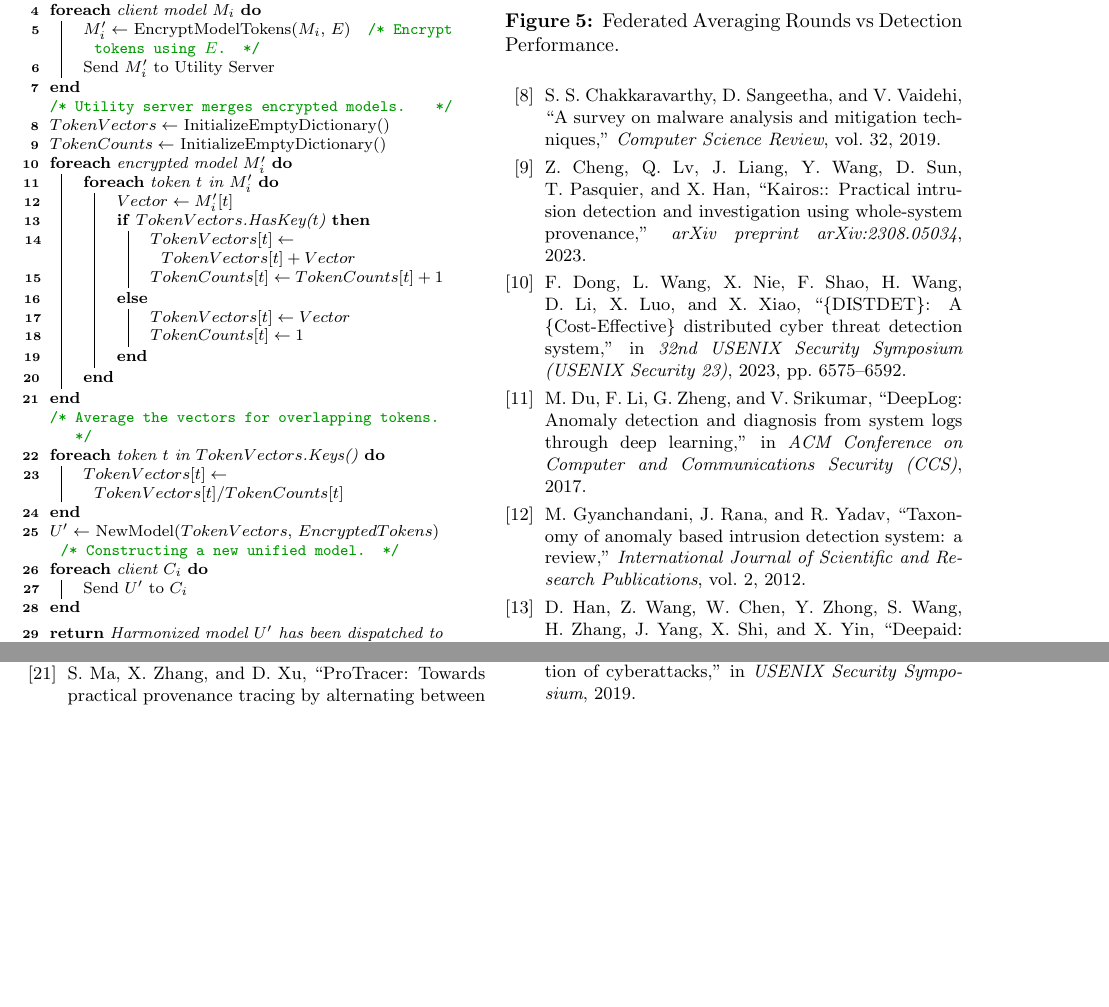
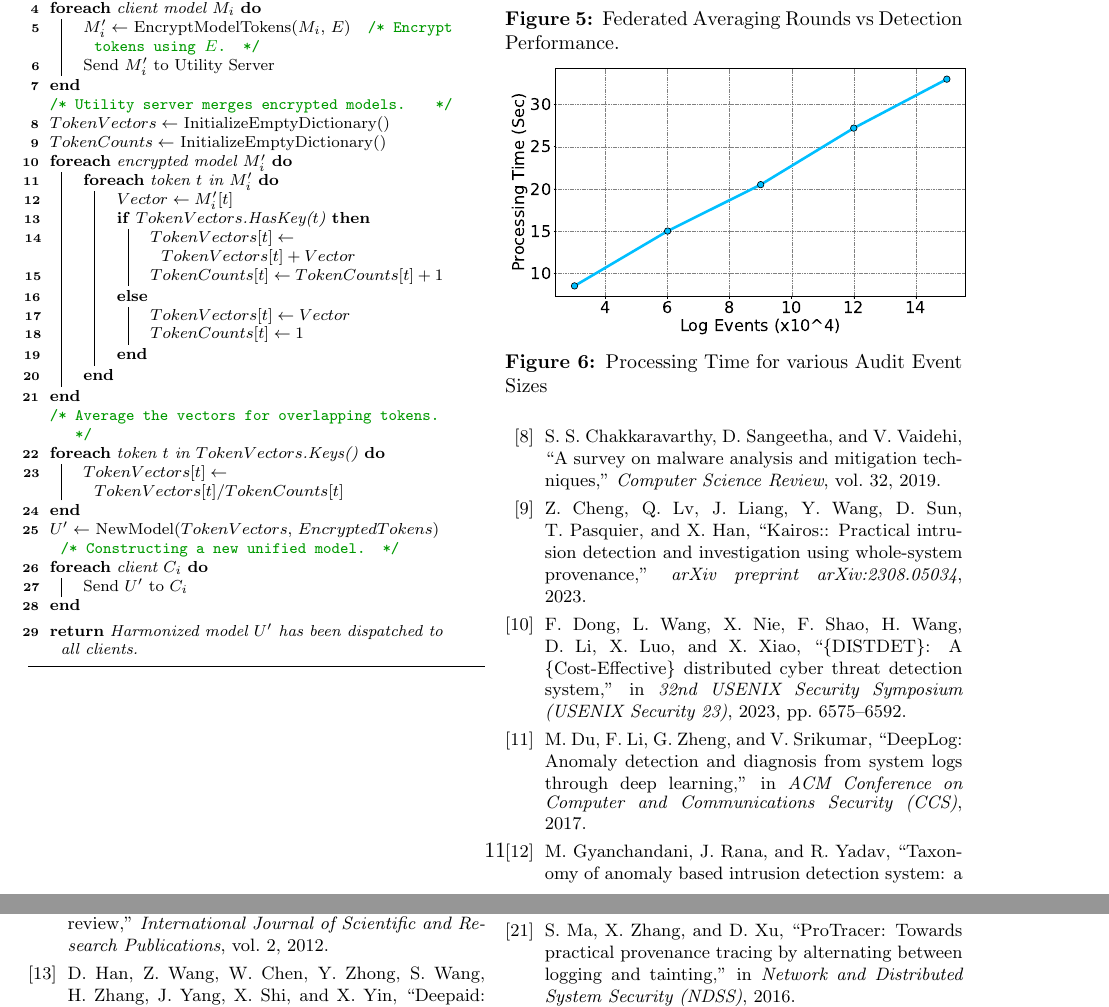
Before and after one commit to DART-Laboratory/gestalt, a LaTeX paper (paper/main.tex, which reads paper/eval.tex): two parts of pages 11 and 12 of 13, joined at a grey line, cut so that both start at the same text, the shorter picture padded with empty space. Compiled offline with pdfLaTeX; a LaTeX package or settings file that is missing is left out.

Commit message:
added experimental results

```diff
--- a/paper/eval.tex
+++ b/paper/eval.tex
@@ -97,3 +97,7 @@
   \vspace{-2ex}
 \end{figure}
 
+\begin{figure}[t!]
+  \centering
+  \includegraphics[width=0.50\textwidth]{fig/sizevstime.pdf}
+  \caption{Processing Time for various Audit Event Sizes}
```
Also changed, not shown: paper/fig/sizevstime.pdf (added), paper/eval.tex (4 more changed lines).
